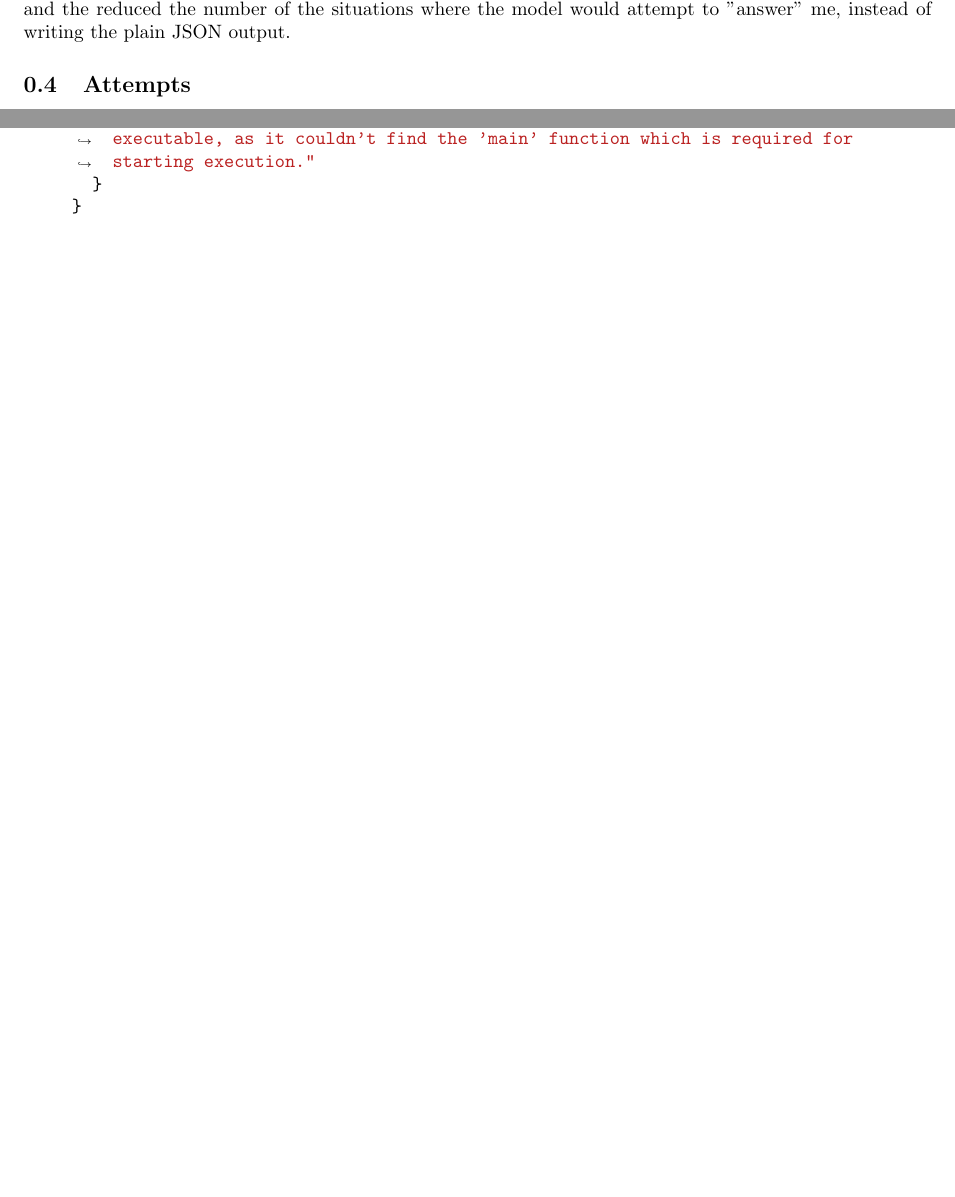
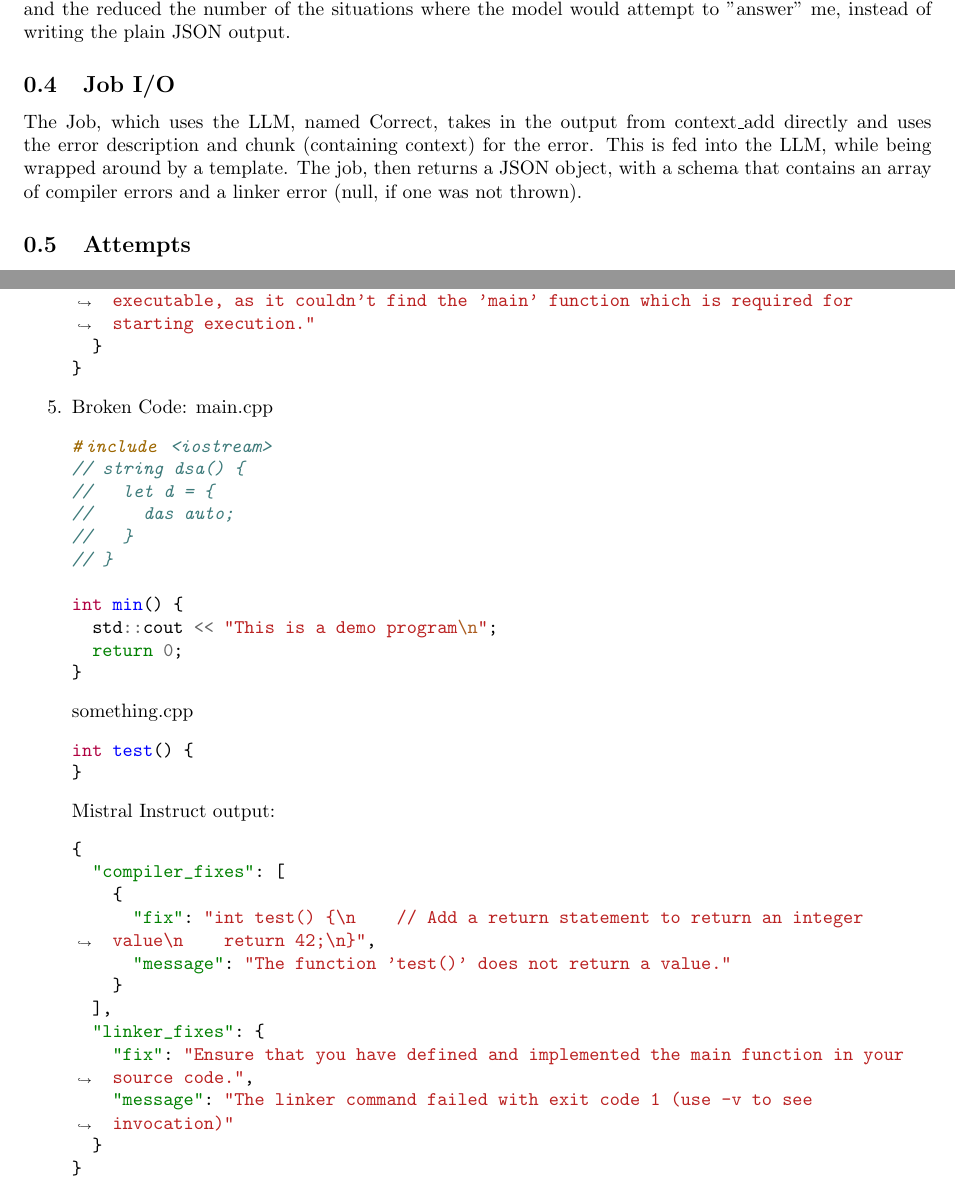
Before and after one commit to HuMIn-Game-Lab/lab-4-llm-code-analyzer-pravinxor, a LaTeX document (Report/report.tex): two parts of pages 1 and 5 of 5, joined at a grey line, cut so that both start at the same text, the shorter picture padded with empty space. Compiled offline with pdfLaTeX.

Commit message:
Update report

```diff
--- a/Report/report.tex
+++ b/Report/report.tex
@@ -22,6 +22,9 @@
 	\subsection{Output Generation Tweaks}
 		When initial experimentation occurred, I noticed that the model would stop generating text abruptly, leaving me with malformed JSON output. The issue stemmed from the fact that the generation length, even though it is unlimited by default, was causing the model to stop generating after 30 or so tokens. To fix this, I made the generation length 99999, which is significantly more than would realistically be required, but ensures that the model natural finishes its language generation. \\
 		Additionally, reducing the temperature (from the default of 1), significantly improved the generation quality and the reduced the number of the situations where the model would attempt to "answer" me, instead of writing the plain JSON output.
+
+	\subsection{Job I/O}
+		The Job, which uses the LLM, named Correct, takes in the output from context\_add directly and uses the error description and chunk (containing context) for the error. This is fed into the LLM, while being wrapped around by a template. The job, then returns a JSON object, with a schema that contains an array of compiler errors and a linker error (null, if one was not thrown).
 
 	\subsection{Attempts}
 		\begin{enumerate}
@@ -212,5 +215,42 @@ int test() {
   }
 }
 			\end{minted}
+
+			\item
+			Broken Code:
+			main.cpp
+			\begin{minted}[breaklines]{c++}
+#include <iostream>
+// string dsa() {
+//   let d = {
+//     das auto;
+//   }
+// }
+
+int min() {
+  std::cout << "This is a demo program\n";
+  return 0;
+}
+			\end{minted}
+			something.cpp
+			\begin{minted}[breaklines]{c++}
+int test() {
+}
+			\end{minted}
+			Mistral Instruct output:
+			\begin{minted}[breaklines]{json}
+{
+  "compiler_fixes": [
+    {
+      "fix": "int test() {\n    // Add a return statement to return an integer value\n    return 42;\n}",
+      "message": "The function 'test()' does not return a value."
+    }
+  ],
+  "linker_fixes": {
+    "fix": "Ensure that you have defined and implemented the main function in your source code.",
+    "message": "The linker command failed with exit code 1 (use -v to see invocation)"
+  }
+}
+			\end{minted}
 		\end{enumerate}
 \end{document}
```
Also changed, not shown: Report/report.pdf, Report/report.tex (8 more changed lines).
